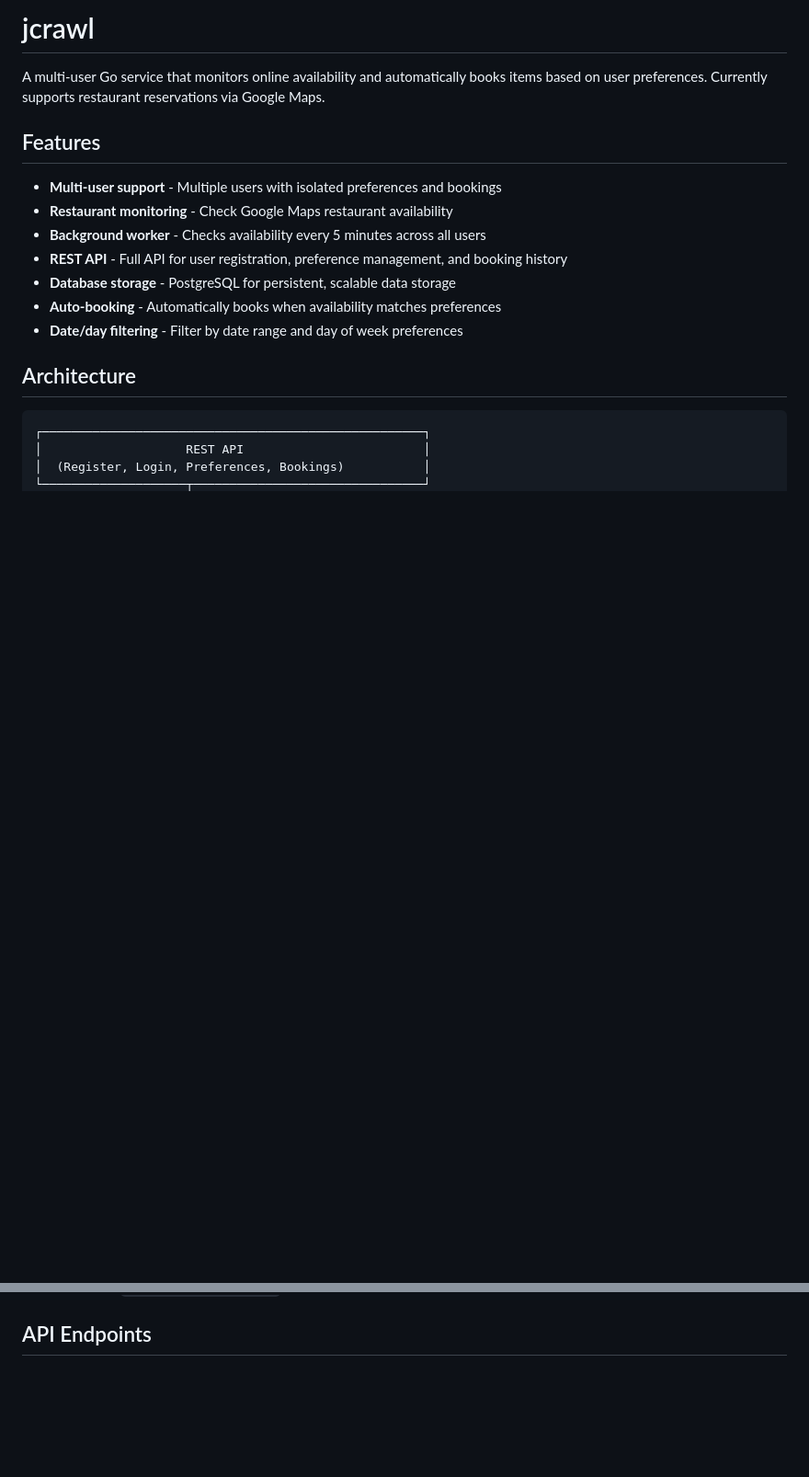
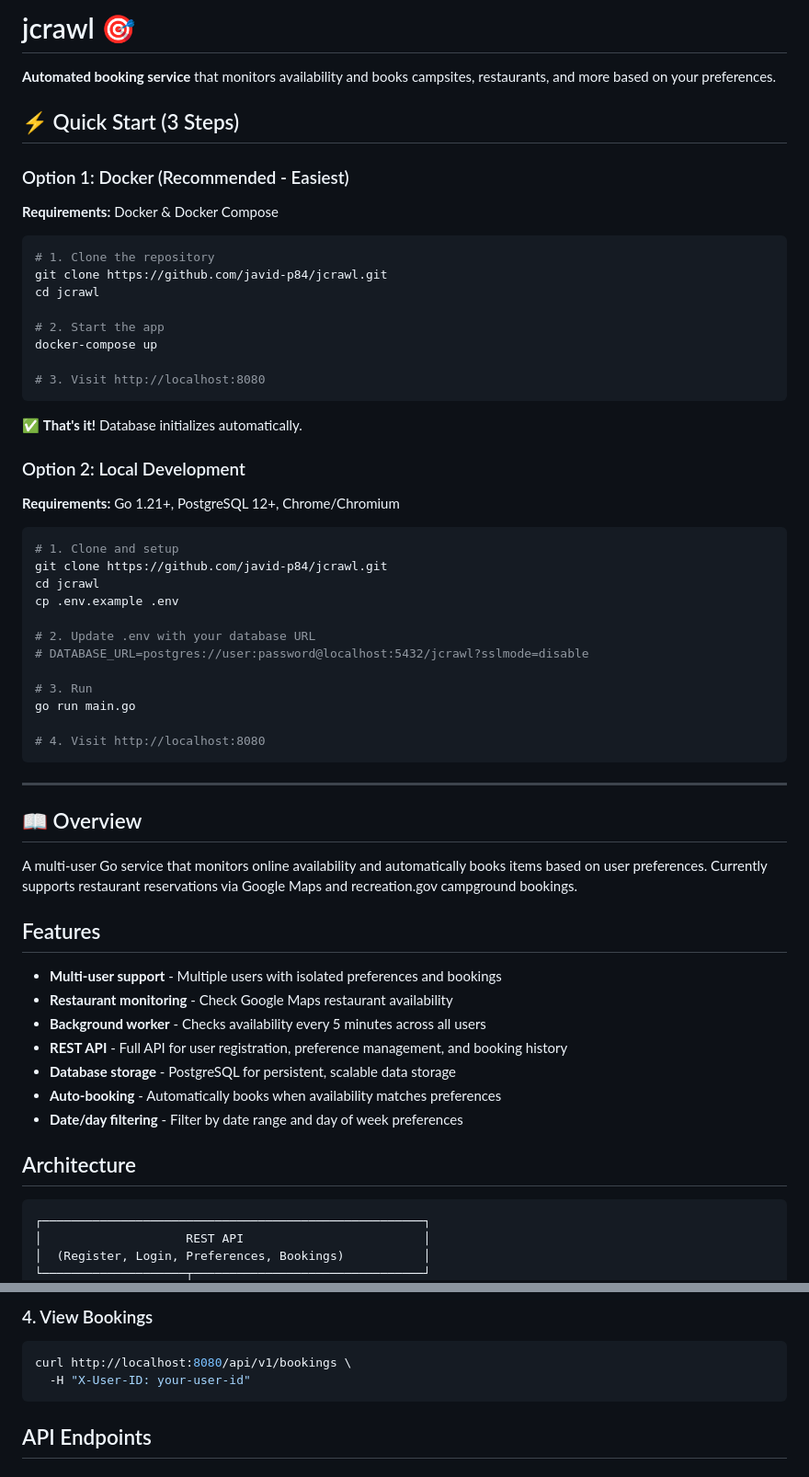
Before and after one commit to javid-p84/jcrawl, a Markdown page: README.md, 2 parts joined by grey strips. Shown at 92% size. GitHub-like rendering; blank space fills up the shorter version.

````diff
--- a/README.md
+++ b/README.md
@@ -1,6 +1,50 @@
-# jcrawl
+# jcrawl 🎯
 
-A multi-user Go service that monitors online availability and automatically books items based on user preferences. Currently supports restaurant reservations via Google Maps.
+**Automated booking service** that monitors availability and books campsites, restaurants, and more based on your preferences.
+
+## ⚡ Quick Start (3 Steps)
+
+### Option 1: Docker (Recommended - Easiest)
+
+**Requirements:** Docker & Docker Compose
+
+```bash
+# 1. Clone the repository
+git clone https://github.com/javid-p84/jcrawl.git
+cd jcrawl
+
+# 2. Start the app
+docker-compose up
+
+# 3. Visit http://localhost:8080
+```
+
+✅ **That's it!** Database initializes automatically.
+
+### Option 2: Local Development
+
+**Requirements:** Go 1.21+, PostgreSQL 12+, Chrome/Chromium
+
+```bash
+# 1. Clone and setup
+git clone https://github.com/javid-p84/jcrawl.git
+cd jcrawl
+cp .env.example .env
+
+# 2. Update .env with your database URL
+# DATABASE_URL=postgres://user:password@localhost:5432/jcrawl?sslmode=disable
+
+# 3. Run
+go run main.go
+
+# 4. Visit http://localhost:8080
+```
+
+---
+
+## 📖 Overview
+
+A multi-user Go service that monitors online availability and automatically books items based on user preferences. Currently supports restaurant reservations via Google Maps and recreation.gov campground bookings.
 
 ## Features
 
@@ -98,3 +222,9 @@ Server starts on `http://localhost:8080`
+### 4. View Bookings
+
+```bash
+curl http://localhost:8080/api/v1/bookings \
+  -H "X-User-ID: your-user-id"
+```
 
 ## API Endpoints
 
````
Also changed, not shown: other parts of README.md (+149 -0 lines).
